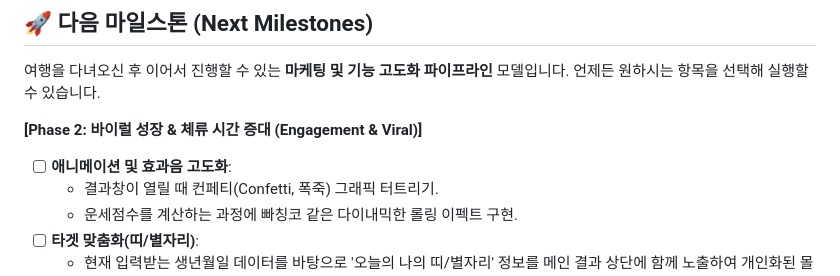
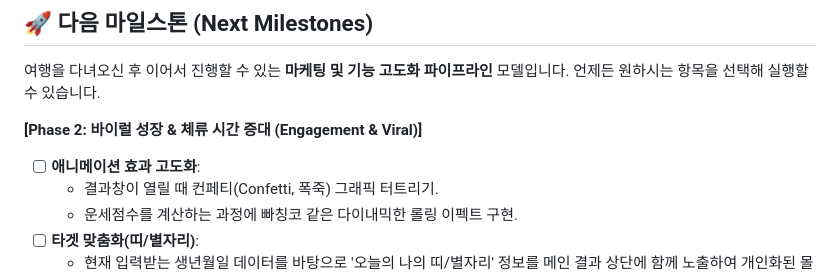
Before and after one commit to hounga13/howstoday, a Markdown page: README.md, the part around the change. GitHub-like rendering.

Commit message:
Update milestones: Remove sound effects

```diff
--- a/README.md
+++ b/README.md
@@ -35,7 +35,7 @@
 여행을 다녀오신 후 이어서 진행할 수 있는 **마케팅 및 기능 고도화 파이프라인** 모델입니다. 언제든 원하시는 항목을 선택해 실행할 수 있습니다.
 
 **[Phase 2: 바이럴 성장 & 체류 시간 증대 (Engagement & Viral)]**
-- [ ] **애니메이션 및 효과음 고도화**:
+- [ ] **애니메이션 효과 고도화**:
   - 결과창이 열릴 때 컨페티(Confetti, 폭죽) 그래픽 터트리기.
   - 운세점수를 계산하는 과정에 빠칭코 같은 다이내믹한 롤링 이펙트 구현.
 - [ ] **타겟 맞춤화(띠/별자리)**:
```
